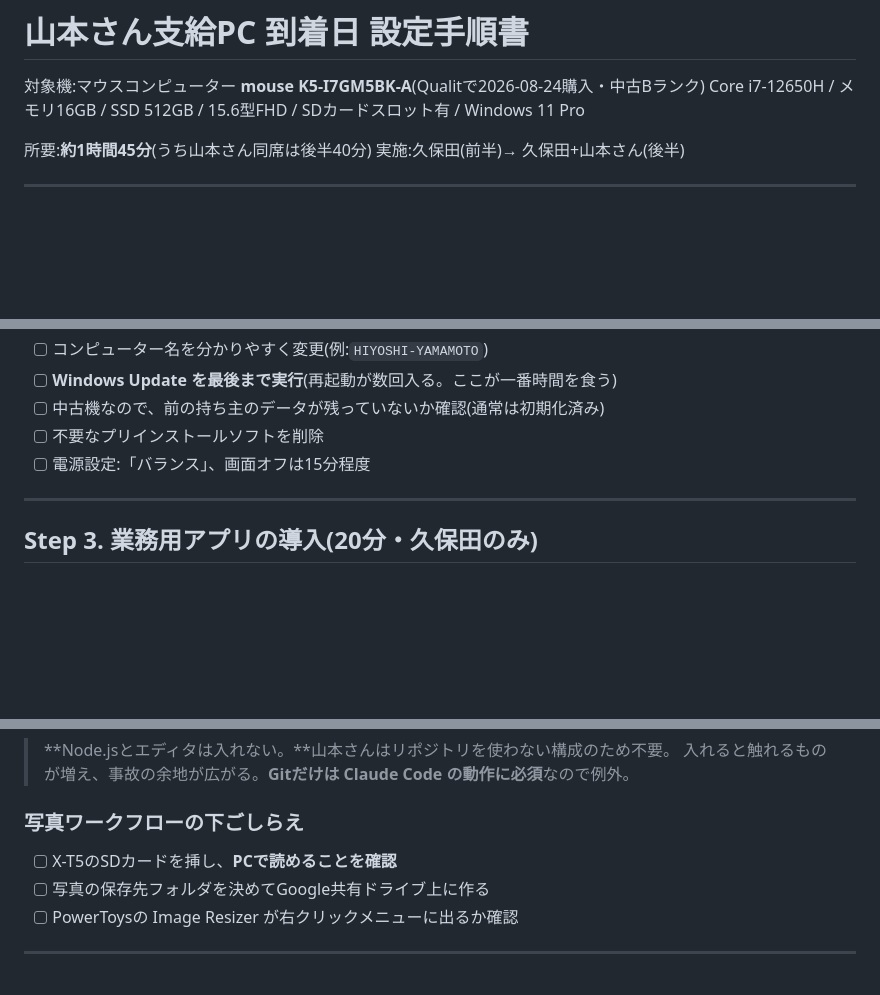
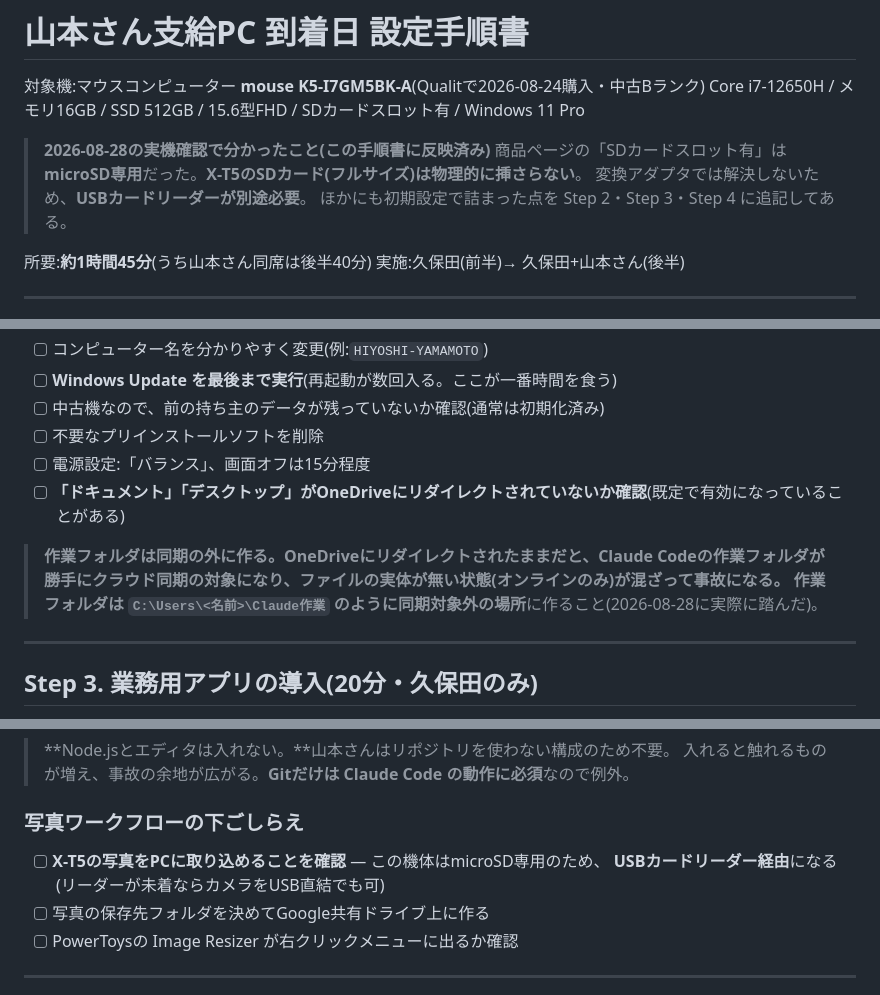
Before and after one commit to kubota-a11y/Production_Management, a Markdown page: docs/onboarding/山本さん_PC到着日_設定手順書.md, 3 parts joined by grey strips. Rendered like a GitHub page; blank space fills up the shorter version.

```diff
--- a/docs/onboarding/山本さん_PC到着日_設定手順書.md
+++ b/docs/onboarding/山本さん_PC到着日_設定手順書.md
@@ -2,6 +2,11 @@
 
 対象機:マウスコンピューター **mouse K5-I7GM5BK-A**(Qualitで2026-08-24購入・中古Bランク)
 Core i7-12650H / メモリ16GB / SSD 512GB / 15.6型FHD / SDカードスロット有 / Windows 11 Pro
+
+> **2026-08-28の実機確認で分かったこと(この手順書に反映済み)**
+> 商品ページの「SDカードスロット有」は **microSD専用**だった。**X-T5のSDカード(フルサイズ)は物理的に挿さらない**。
+> 変換アダプタでは解決しないため、**USBカードリーダーが別途必要**。
+> ほかにも初期設定で詰まった点を Step 2・Step 3・Step 4 に追記してある。
 
 所要:**約1時間45分**(うち山本さん同席は後半40分)
 実施:久保田(前半)→ 久保田+山本さん(後半)
@@ -83,6 +101,11 @@ powercfg /batteryreport
 - [ ] 中古機なので、前の持ち主のデータが残っていないか確認(通常は初期化済み)
 - [ ] 不要なプリインストールソフトを削除
 - [ ] 電源設定:「バランス」、画面オフは15分程度
+- [ ] **「ドキュメント」「デスクトップ」がOneDriveにリダイレクトされていないか確認**(既定で有効になっていることがある)
+
+> **作業フォルダは同期の外に作る。**OneDriveにリダイレクトされたままだと、Claude Codeの作業フォルダが
+> 勝手にクラウド同期の対象になり、ファイルの実体が無い状態(オンラインのみ)が混ざって事故になる。
+> 作業フォルダは `C:\Users\<名前>\Claude作業` のように**同期対象外の場所**に作ること(2026-08-28に実際に踏んだ)。
 
 ---
 
@@ -118,7 +141,8 @@ Experimental options には**チェックを入れない**。
 
 ### 写真ワークフローの下ごしらえ
 
-- [ ] X-T5のSDカードを挿し、**PCで読めることを確認**
+- [ ] **X-T5の写真をPCに取り込めることを確認** — この機体はmicroSD専用のため、
+      **USBカードリーダー経由**になる(リーダーが未着ならカメラをUSB直結でも可)
 - [ ] 写真の保存先フォルダを決めてGoogle共有ドライブ上に作る
 - [ ] PowerToysの Image Resizer が右クリックメニューに出るか確認
 
```
Also changed, not shown: other parts of docs/onboarding/山本さん_PC到着日_設定手順書.md (+25 -6 lines), docs/onboarding/三浦さん_初期設定手順書.md (+10 -5 lines).
